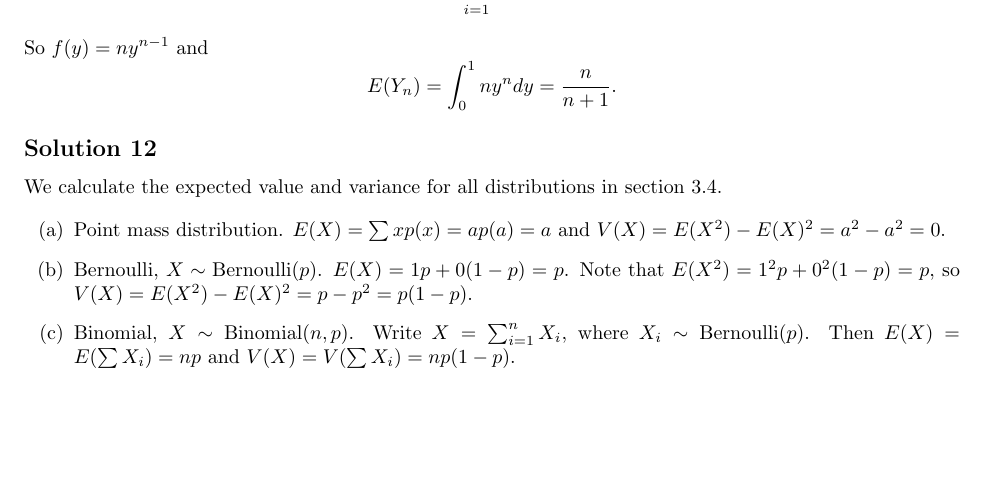
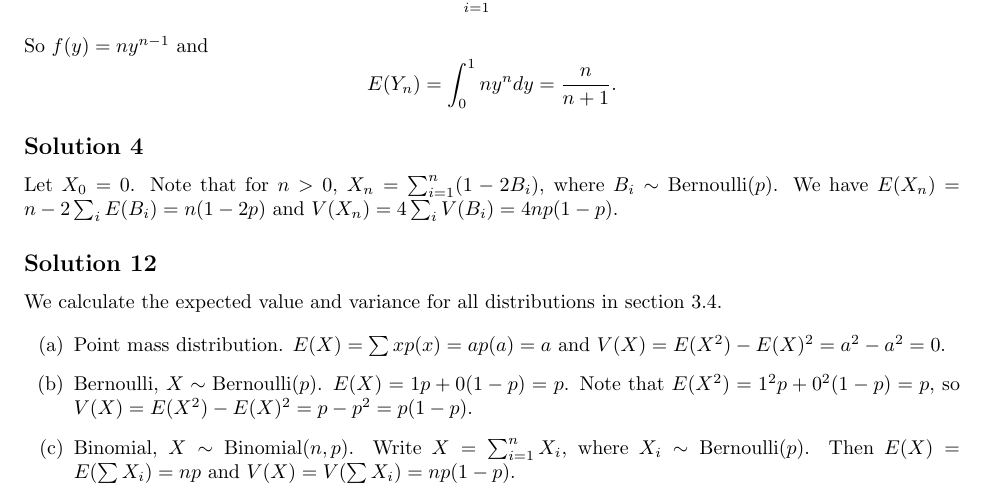
Before and after one commit to noudald/all-of-statistics, a LaTeX document (main.tex, which reads ch3.tex): part of page 7 of 14, cut so that both start at the same text, the shorter picture padded with empty space. Compiled offline with pdfLaTeX.

Commit message:
Solution 3.4

```diff
--- a/ch3.tex
+++ b/ch3.tex
@@ -44,6 +44,13 @@ So $f(y) = ny^{n-1}$ and
     E(Y_n) = \int_0^1 ny^{n} dy
         = \frac{n}{n + 1}.
 \end{equation*}
+
+
+\subsection*{Solution 4}
+
+Let $X_0 = 0$.
+Note that for $n > 0$, $X_n = \sum_{i = 1}^n (1 - 2B_i)$, where $B_i \sim \mathrm{Bernoulli}(p)$.
+We have $E(X_n) = n - 2\sum_i E(B_i) = n(1 - 2p)$ and $V(X_n) = 4\sum_i V(B_i) = 4np(1-p)$.
 
 
 \subsection*{Solution 12}
```
